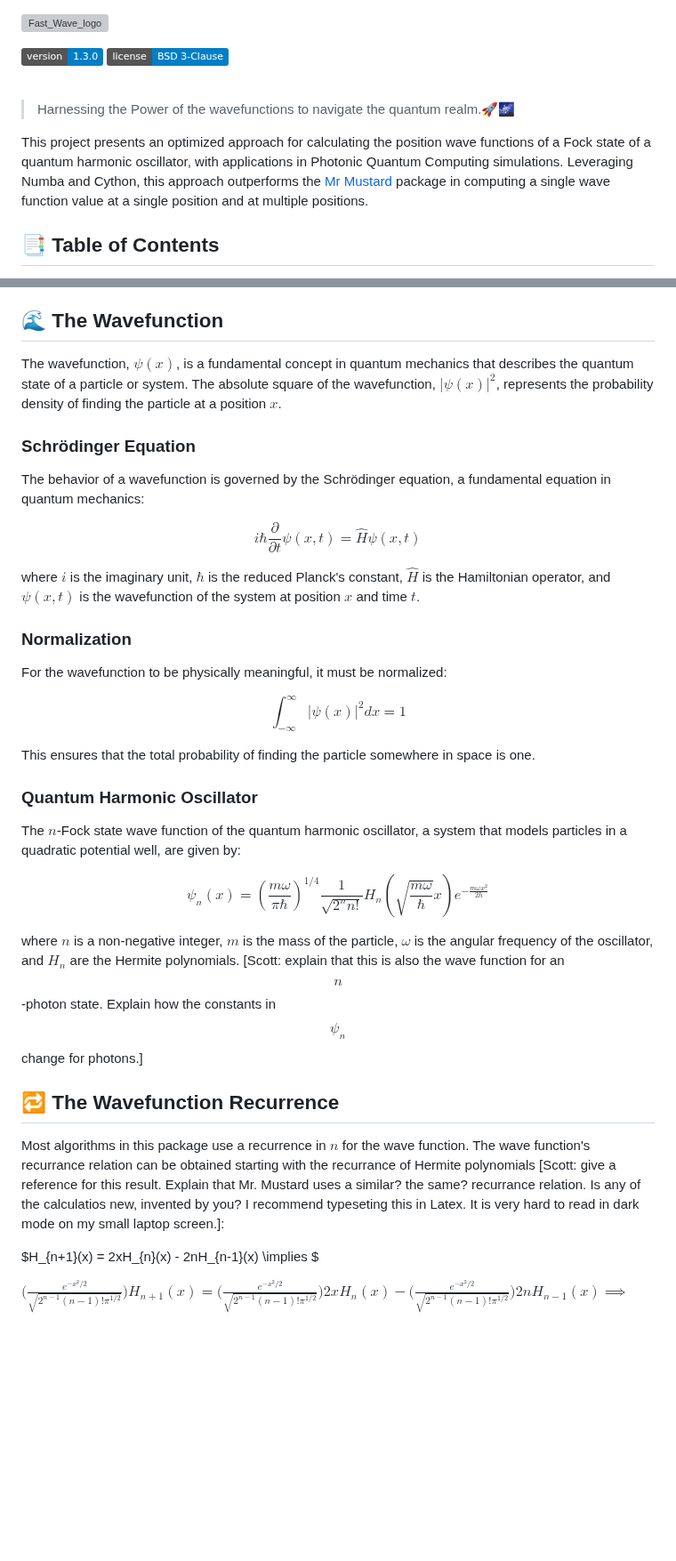
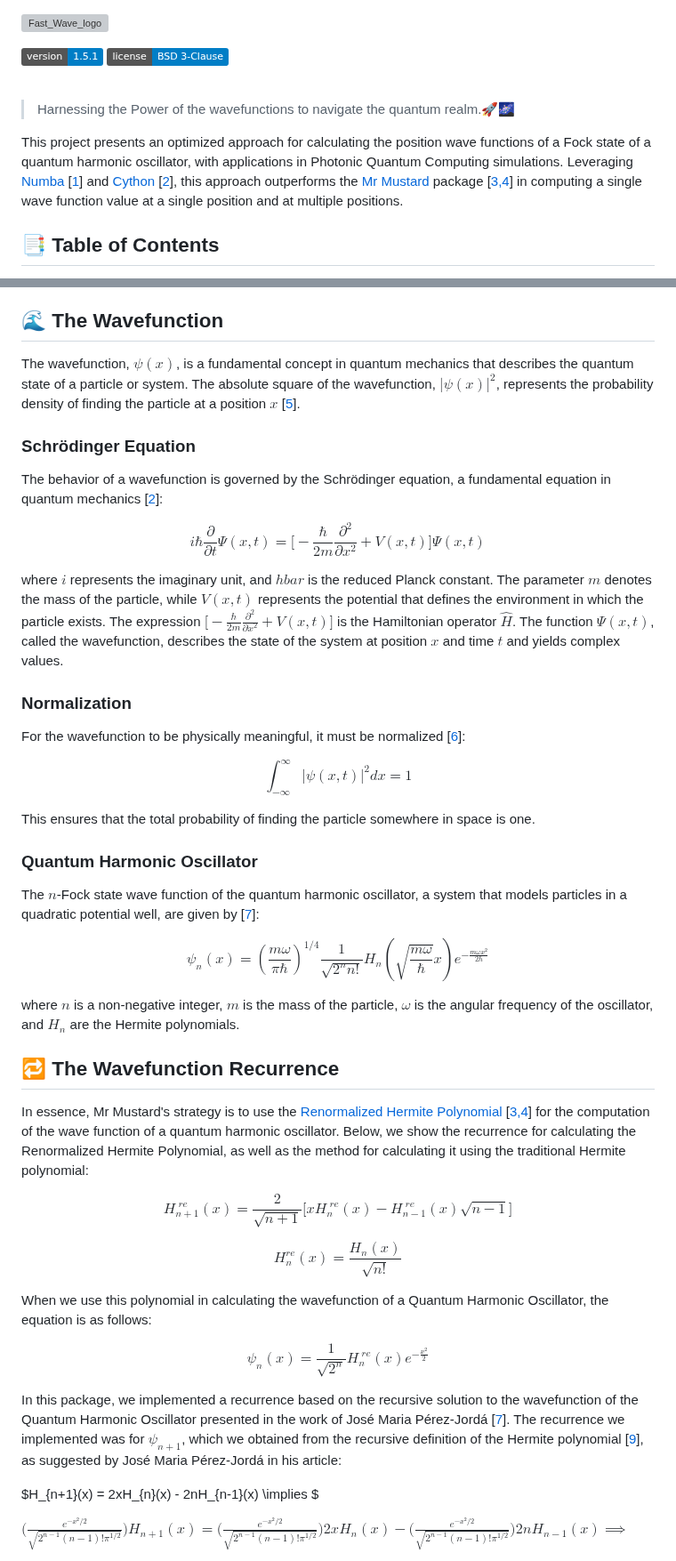
Before and after one commit to fobos123deimos/fast-wave, a Markdown page: README.md, 2 parts joined by grey strips. Shown at 89% size. Rendered like a GitHub page; badges without logos; blank space fills up the shorter version; grey boxes are pictures that could not be loaded.

Commit message:
Scott Modifications 4

```diff
--- a/README.md
+++ b/README.md
@@ -4,14 +4,14 @@
 ![Fast_Wave_logo](https://github.com/pikachu123deimos/CoEfficients-Matrix-Wavefunction/assets/20157453/e1de91d2-3792-4b21-9553-7c13ce372a76)
 
 
-![Version](https://img.shields.io/badge/version-1.3.0-blue.svg?cacheSeconds=2592000) [![License](https://img.shields.io/badge/license-BSD%203--Clause-blue.svg)](https://github.com/pikachu123deimos/CoEfficients-Matrix-Wavefunction/blob/main/LICENSE)
+![Version](https://img.shields.io/badge/version-1.5.1-blue.svg?cacheSeconds=2592000) [![License](https://img.shields.io/badge/license-BSD%203--Clause-blue.svg)](https://github.com/pikachu123deimos/CoEfficients-Matrix-Wavefunction/blob/main/LICENSE)
 
 
 <br>
 
 > Harnessing the Power of the wavefunctions to navigate the quantum realm.🚀🌌
 
-This project presents an optimized approach for calculating the position wave functions of a Fock state of a quantum harmonic oscillator, with applications in Photonic Quantum Computing simulations. Leveraging Numba and Cython, this approach outperforms the [Mr Mustard](https://mrmustard.readthedocs.io/en/stable/) package in computing a single wave function value at a single position and at multiple positions.
+This project presents an optimized approach for calculating the position wave functions of a Fock state of a quantum harmonic oscillator, with applications in Photonic Quantum Computing simulations. Leveraging [Numba](https://numba.pydata.org/)  [[1](#-ref)] and [Cython](https://cython.org/) [[2](#-ref)], this approach outperforms the [Mr Mustard](https://mrmustard.readthedocs.io/en/stable/) package [[3,4](#-ref)] in computing a single wave function value at a single position and at multiple positions.
 
 ## 📑 Table of Contents
 
@@ -66,41 +66,51 @@ There are other examples in the examples folder: [Speed Tests: Numba & Cython](h
 
 ## 🌊 The Wavefunction
 
-The wavefunction, $\psi(x)$, is a fundamental concept in quantum mechanics that describes the quantum state of a particle or system. The absolute square of the wavefunction, $|\psi(x)|^2$, represents the probability density of finding the particle at a position $x$.
+The wavefunction, $\psi(x)$, is a fundamental concept in quantum mechanics that describes the quantum state of a particle or system. The absolute square of the wavefunction, $|\psi(x)|^2$, represents the probability density of finding the particle at a position $x$ [[5](#-ref)].
 
 ### Schrödinger Equation
 
-The behavior of a wavefunction is governed by the Schrödinger equation, a fundamental equation in quantum mechanics:
+The behavior of a wavefunction is governed by the Schrödinger equation, a fundamental equation in quantum mechanics [[2](#-references)]:
 
 $$
-i\hbar\frac{\partial}{\partial t}\psi(x,t) = \hat{H}\psi(x,t)
+i\hbar\frac{\partial}{\partial t}\Psi(x,t) = \Bigg[-\frac{\hbar}{2m}\frac{\partial^2}{\partial x^{2}} + V(x,t)\Bigg]\Psi(x,t)
 $$
 
-where $i$ is the imaginary unit, $\hbar$ is the reduced Planck's constant, $\hat{H}$ is the Hamiltonian operator, and $\psi(x,t)$ is the wavefunction of the system at position $x$ and time $t$.
+where $i$ represents the imaginary unit, and $hbar$ is the reduced Planck constant. The parameter $m$ denotes the mass of the particle, while $V(x,t)$ represents the potential that defines the environment in which the particle exists. The expression $\big[-\frac{\hbar}{2m}\frac{\partial^2}{\partial x^{2}} + V(x,t)\big]$ is the Hamiltonian operator $\hat{H}$. The function $\Psi(x,t)$, called the wavefunction, describes the state of the system at position $x$ and time $t$ and yields complex values.
 
 ### Normalization
 
-For the wavefunction to be physically meaningful, it must be normalized:
+For the wavefunction to be physically meaningful, it must be normalized [[6](#-ref)]:
 
 $$
-\int_{-\infty}^{\infty} |\psi(x)|^2 dx = 1
+\int_{-\infty}^{\infty} |\psi(x,t)|^2 dx = 1
 $$
 
 This ensures that the total probability of finding the particle somewhere in space is one.
 
 ### Quantum Harmonic Oscillator
 
-The $n$-Fock state wave function of the quantum harmonic oscillator, a system that models particles in a quadratic potential well, are given by:
+The $n$-Fock state wave function of the quantum harmonic oscillator, a system that models particles in a quadratic potential well, are given by [[7](#-ref)]:
 
 $$
 \psi_n(x) = \left(\frac{m\omega}{\pi\hbar}\right)^{1/4} \frac{1}{\sqrt{2^n n!}} H_n\left(\sqrt{\frac{m\omega}{\hbar}}x\right) e^{-\frac{m\omega x^2}{2\hbar}}
 $$
 
-where $n$ is a non-negative integer, $m$ is the mass of the particle, $\omega$ is the angular frequency of the oscillator, and $H_n$ are the Hermite polynomials. [Scott: explain that this is also the wave function for an $$n$$-photon state.  Explain how the constants in $$\psi_n$$ change for photons.]
+where $n$ is a non-negative integer, $m$ is the mass of the particle, $\omega$ is the angular frequency of the oscillator, and $H_n$ are the Hermite polynomials.
 
 ## 🔁 The Wavefunction Recurrence
 
-Most algorithms in this package use a recurrence in $n$ for the wave function. The wave function's recurrance relation can be obtained starting with the recurrance of Hermite polynomials [Scott: give a reference for this result. Explain that Mr. Mustard uses a similar? the same? recurrance relation. Is any of the calculatios new, invented by you?  I recommend typeseting this in Latex.  It is very hard to read in dark mode on my small laptop screen.]:
+In essence, Mr Mustard's strategy is to use the [Renormalized Hermite Polynomial](https://mrmustard.readthedocs.io/en/stable/code/api/mrmustard.math.hermite_renormalized.html) [[3,4](#-ref)] for the computation of the wave function of a quantum harmonic oscillator. Below, we show the recurrence for calculating the Renormalized Hermite Polynomial, as well as the method for calculating it using the traditional Hermite polynomial:
+
+$$H_{n+1}^{\; re}(x) = \displaystyle\frac{2}{\sqrt{n+1}}\bigg[xH_{n}^{\; re}(x) - H_{n-1}^{\; re}(x)\sqrt{n-1}\bigg]$$
+
+$$H_{n}^{re}(x) = \displaystyle\frac{H_{n}(x)}{\sqrt{n!}}$$
+
+When we use this polynomial in calculating the wavefunction of a Quantum Harmonic Oscillator, the equation is as follows:
+
+$$\psi_{n}(x) = \displaystyle\frac{1}{\sqrt{2^n}}H_{n}^{\; re}(x)e^{-\frac{x^{2}}{2}}$$
+
+In this package, we implemented a recurrence based on the recursive solution to the wavefunction of the Quantum Harmonic Oscillator presented in the work of José Maria Pérez-Jordá [[7](#-ref)]. The recurrence we implemented was for $\psi_{n+1}$, which we obtained from the recursive definition of the Hermite polynomial [[9](#-ref)], as suggested by José Maria Pérez-Jordá in his article:
 
 
 $H_{n+1}(x) = 2xH_{n}(x) - 2nH_{n-1}(x) \implies $
```
Also changed, not shown: other parts of README.md (+14 -11 lines).
